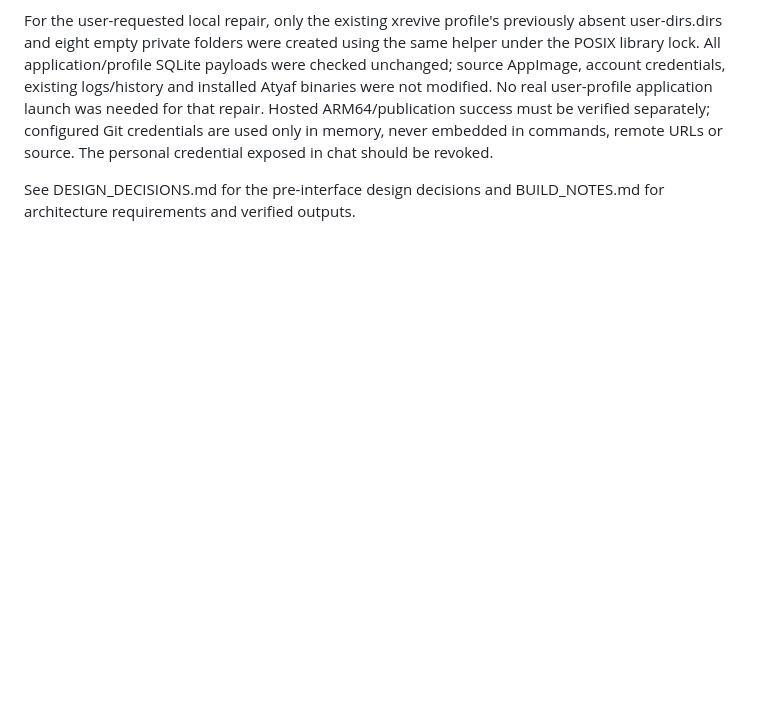
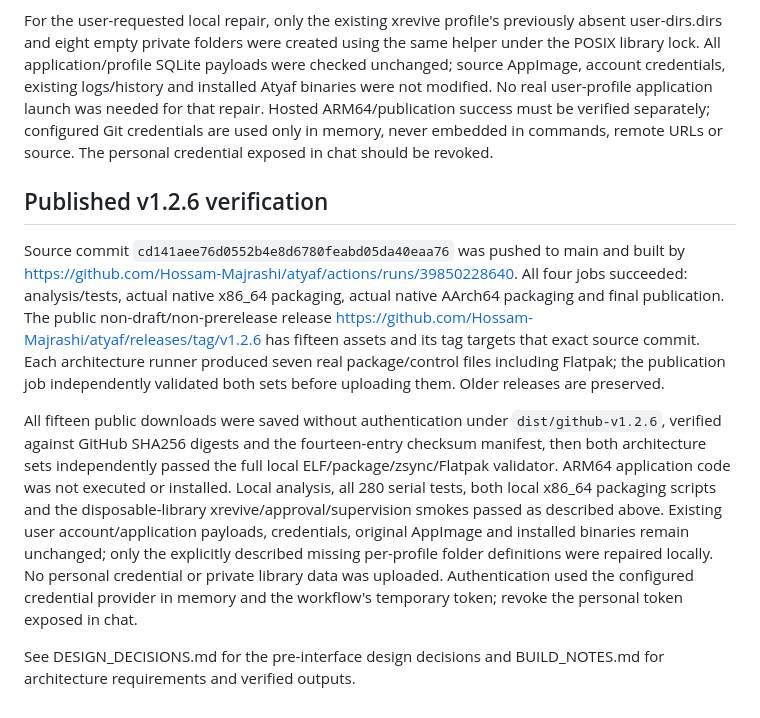
Before and after one commit to Hossam-Majrashi/atyaf, a Markdown page: PROJECT_NOTES.md, the part around the change. Rendered like a GitHub page; blank space fills up the shorter version.

Commit message:
Document verified 1.2.6 xrevive fix and dual-architecture publication

```diff
--- a/PROJECT_NOTES.md
+++ b/PROJECT_NOTES.md
@@ -358,4 +358,10 @@ A release-binary disposable-library smoke launched the actual supplied AppImage
 
 For the user-requested local repair, only the existing xrevive profile's previously absent user-dirs.dirs and eight empty private folders were created using the same helper under the POSIX library lock. All application/profile SQLite payloads were checked unchanged; source AppImage, account credentials, existing logs/history and installed Atyaf binaries were not modified. No real user-profile application launch was needed for that repair. Hosted ARM64/publication success must be verified separately; configured Git credentials are used only in memory, never embedded in commands, remote URLs or source. The personal credential exposed in chat should be revoked.
 
+## Published v1.2.6 verification
+
+Source commit `cd141aee76d0552b4e8d6780feabd05da40eaa76` was pushed to main and built by https://github.com/Hossam-Majrashi/atyaf/actions/runs/39850228640. All four jobs succeeded: analysis/tests, actual native x86_64 packaging, actual native AArch64 packaging and final publication. The public non-draft/non-prerelease release https://github.com/Hossam-Majrashi/atyaf/releases/tag/v1.2.6 has fifteen assets and its tag targets that exact source commit. Each architecture runner produced seven real package/control files including Flatpak; the publication job independently validated both sets before uploading them. Older releases are preserved.
+
+All fifteen public downloads were saved without authentication under `dist/github-v1.2.6`, verified against GitHub SHA256 digests and the fourteen-entry checksum manifest, then both architecture sets independently passed the full local ELF/package/zsync/Flatpak validator. ARM64 application code was not executed or installed. Local analysis, all 280 serial tests, both local x86_64 packaging scripts and the disposable-library xrevive/approval/supervision smokes passed as described above. Existing user account/application payloads, credentials, original AppImage and installed binaries remain unchanged; only the explicitly described missing per-profile folder definitions were repaired locally. No personal credential or private library data was uploaded. Authentication used the configured credential provider in memory and the workflow's temporary token; revoke the personal token exposed in chat.
+
 See DESIGN_DECISIONS.md for the pre-interface design decisions and BUILD_NOTES.md for architecture requirements and verified outputs.
```
Also changed, not shown: BUILD_NOTES.md (+4 -0 lines).
